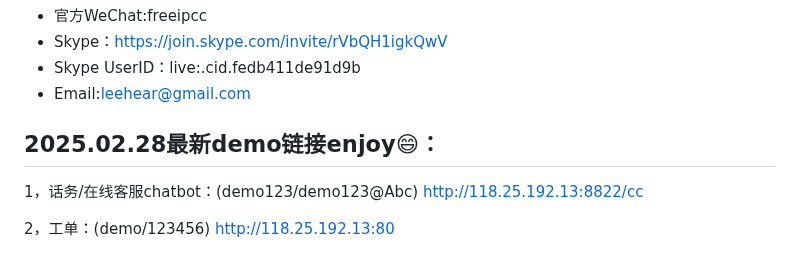
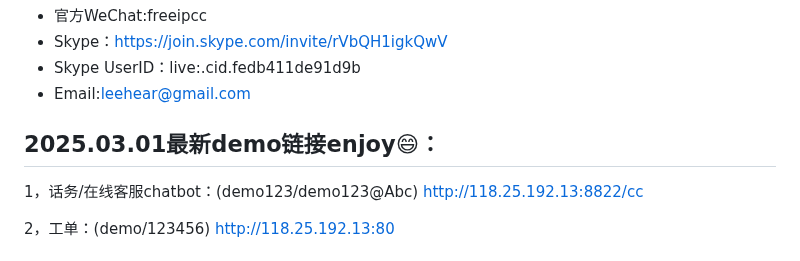
Before and after one commit to lihaiya/freeipcc, a Markdown page: README.md, the part around the change. Rendered like a GitHub page.

```diff
--- a/README.md
+++ b/README.md
@@ -12,7 +12,7 @@ AI Call Center,Contact Center,GPT,LLM,Call,IPCC,Voice,AI,Codec,freeswitch,CallCe
 - Skype UserID：live:.cid.fedb411de91d9b
 - Email:leehear@gmail.com
 
-## 2025.02.28最新demo链接enjoy😄：
+## 2025.03.01最新demo链接enjoy😄：
 
 1，话务/在线客服chatbot：(demo123/demo123@Abc)
 http://118.25.192.13:8822/cc
```
